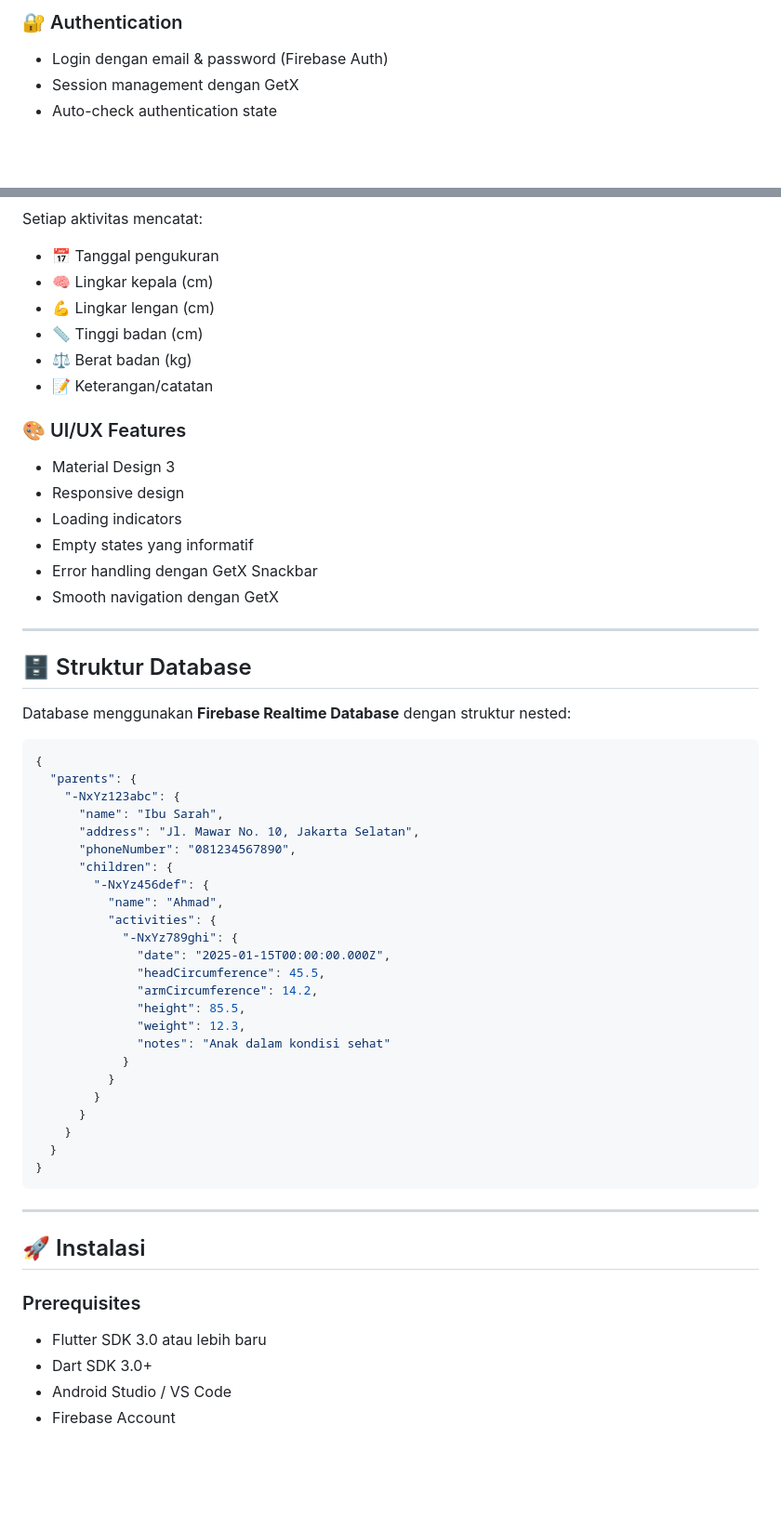
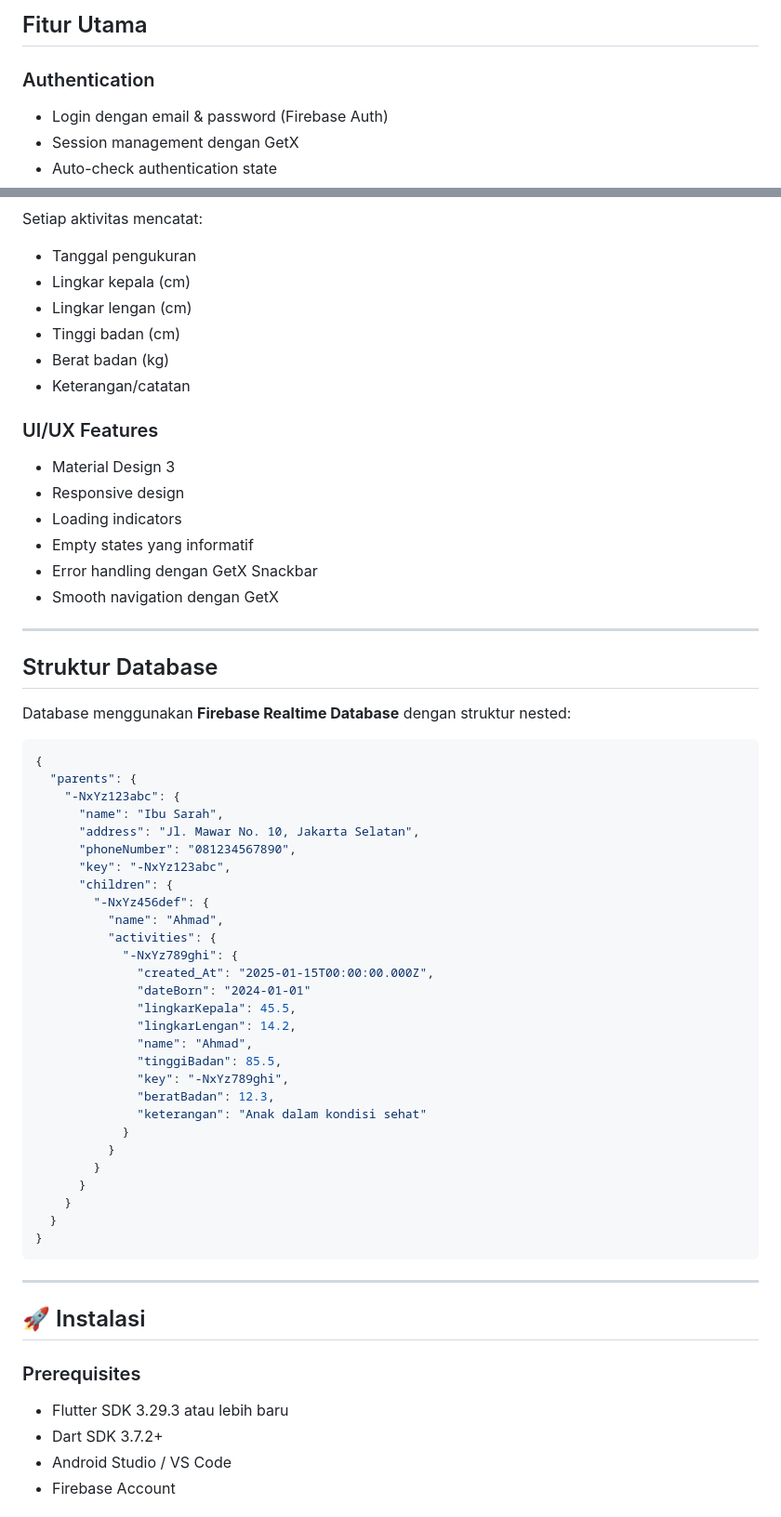
Before and after one commit to Denuvo33/posmar, a Markdown page: README.md, 2 parts joined by grey strips. Shown at 93% size. Drawn GitHub-style; blank space fills up the shorter version.

Commit message:
Revise README structure and content
Updated README.md to enhance clarity and formatting.

```diff
--- a/README.md
+++ b/README.md
@@ -12,5 +14,7 @@ Aplikasi mobile untuk mengelola data kesehatan balita di Posyandu menggunakan Fl
 
-### 🔐 Authentication
+##  Fitur Utama
+
+###  Authentication
 - Login dengan email & password (Firebase Auth)
 - Session management dengan GetX
 - Auto-check authentication state
@@ -36,12 +44,12 @@ Aplikasi mobile untuk mengelola data kesehatan balita di Posyandu menggunakan Fl
 Setiap aktivitas mencatat:
-- 📅 Tanggal pengukuran
-- 🧠 Lingkar kepala (cm)
-- 💪 Lingkar lengan (cm)
-- 📏 Tinggi badan (cm)
-- ⚖️ Berat badan (kg)
-- 📝 Keterangan/catatan
+- Tanggal pengukuran
+- Lingkar kepala (cm)
+- Lingkar lengan (cm)
+- Tinggi badan (cm)
+- Berat badan (kg)
+- Keterangan/catatan
 
-### 🎨 UI/UX Features
+### UI/UX Features
 - Material Design 3
 - Responsive design
 - Loading indicators
@@ -51,7 +59,7 @@ Setiap aktivitas mencatat:
 
 ---
 
-## 🗄️ Struktur Database
+## Struktur Database
 
 Database menggunakan **Firebase Realtime Database** dengan struktur nested:
 
@@ -62,17 +70,21 @@ Database menggunakan **Firebase Realtime Database** dengan struktur nested:
       "name": "Ibu Sarah",
       "address": "Jl. Mawar No. 10, Jakarta Selatan",
       "phoneNumber": "081234567890",
+      "key": "-NxYz123abc",
       "children": {
         "-NxYz456def": {
           "name": "Ahmad",
           "activities": {
             "-NxYz789ghi": {
-              "date": "2025-01-15T00:00:00.000Z",
-              "headCircumference": 45.5,
-              "armCircumference": 14.2,
-              "height": 85.5,
-              "weight": 12.3,
-              "notes": "Anak dalam kondisi sehat"
+              "created_At": "2025-01-15T00:00:00.000Z",
+              "dateBorn": "2024-01-01"
+              "lingkarKepala": 45.5,
+              "lingkarLengan": 14.2,
+              "name": "Ahmad",
+              "tinggiBadan": 85.5,
+              "key": "-NxYz789ghi",
+              "beratBadan": 12.3,
+              "keterangan": "Anak dalam kondisi sehat"
             }
           }
         }
@@ -87,8 +99,8 @@ Database menggunakan **Firebase Realtime Database** dengan struktur nested:
 ## 🚀 Instalasi
 
 ### Prerequisites
-- Flutter SDK 3.0 atau lebih baru
-- Dart SDK 3.0+
+- Flutter SDK 3.29.3 atau lebih baru
+- Dart SDK 3.7.2+
 - Android Studio / VS Code
 - Firebase Account
 
```
Also changed, not shown: other parts of README.md (+27 -22 lines).
